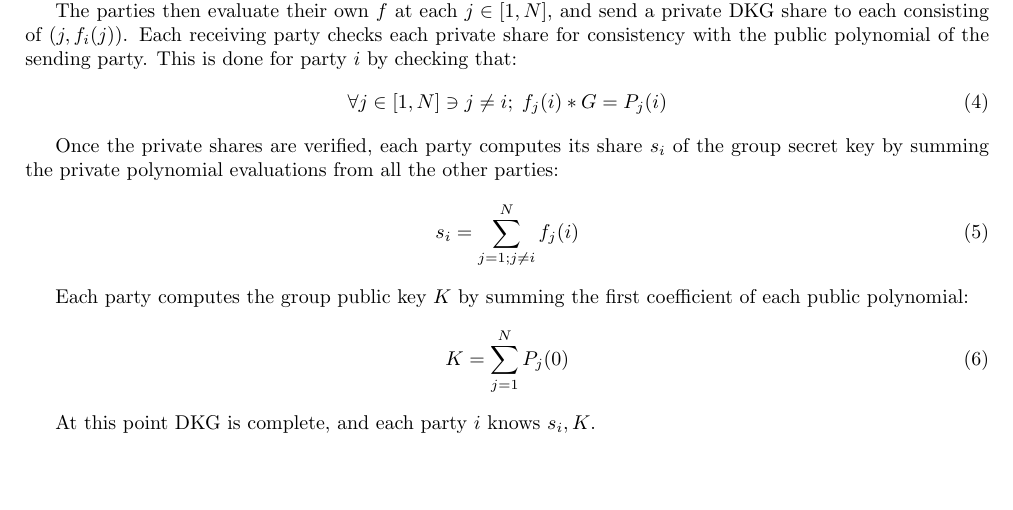
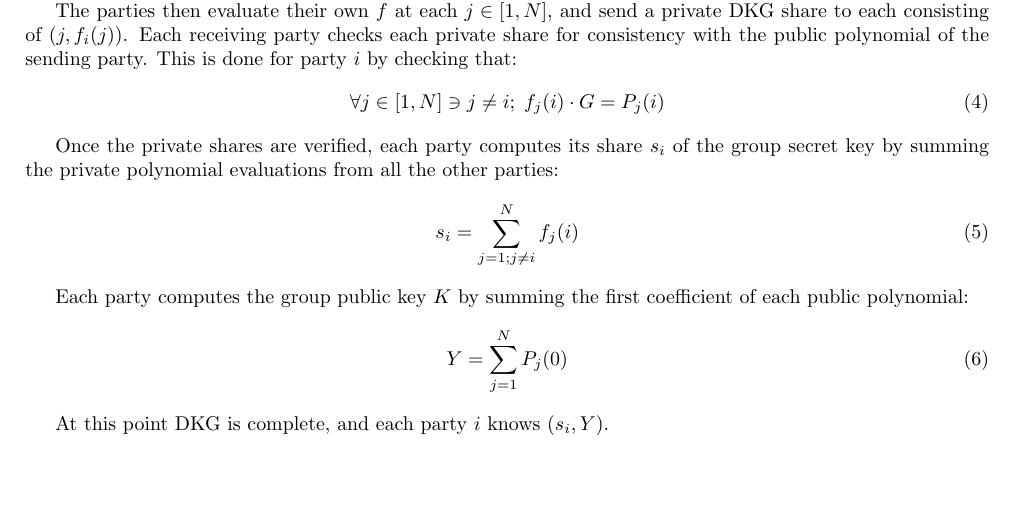
Before and after one commit to Trust-Machines/wsts, a LaTeX document (wtf.tex): part of page 3 of 7, cut so that both start at the same text. Compiled offline with pdfLaTeX.

Commit message:
rename group pubkey Y; use cdot not *; group s_i,Y

```diff
--- a/wtf.tex
+++ b/wtf.tex
@@ -184,7 +184,7 @@ First, each party is given a sequential ID $i \in [1, N]$, which will be used bo
 
 The parties then evaluate their own $f$ at each $j \in [1,N]$, and send a private DKG share to each consisting of $(j, f_i(j))$.  Each receiving party checks each private share for consistency with the public polynomial of the sending party.  This is done for party $i$ by checking that:
 \begin{align}
-  \forall j \in [1,N] \ni j \neq i;\;f_j(i) * G = P_j(i)
+  \forall j \in [1,N] \ni j \neq i;\;f_j(i) \cdot G = P_j(i)
 \end{align}
 
 Once the private shares are verified, each party computes its share $s_i$ of the group secret key by summing the private polynomial evaluations from all the other parties:
@@ -194,8 +194,8 @@ Once the private shares are verified, each party computes its share $s_i$ of the
 
 Each party computes the group public key $K$ by summing the first coefficient of each public polynomial:
 \begin{align}
-  K = \sum_{j=1}^{N} P_j(0)
+  Y = \sum_{j=1}^{N} P_j(0)
 \end{align}
 
-At this point DKG is complete, and each party $i$ knows $s_i, K$.
+At this point DKG is complete, and each party $i$ knows $(s_i, Y)$.
 
```
Also changed, not shown: wtf.tex (2 more changed lines).
